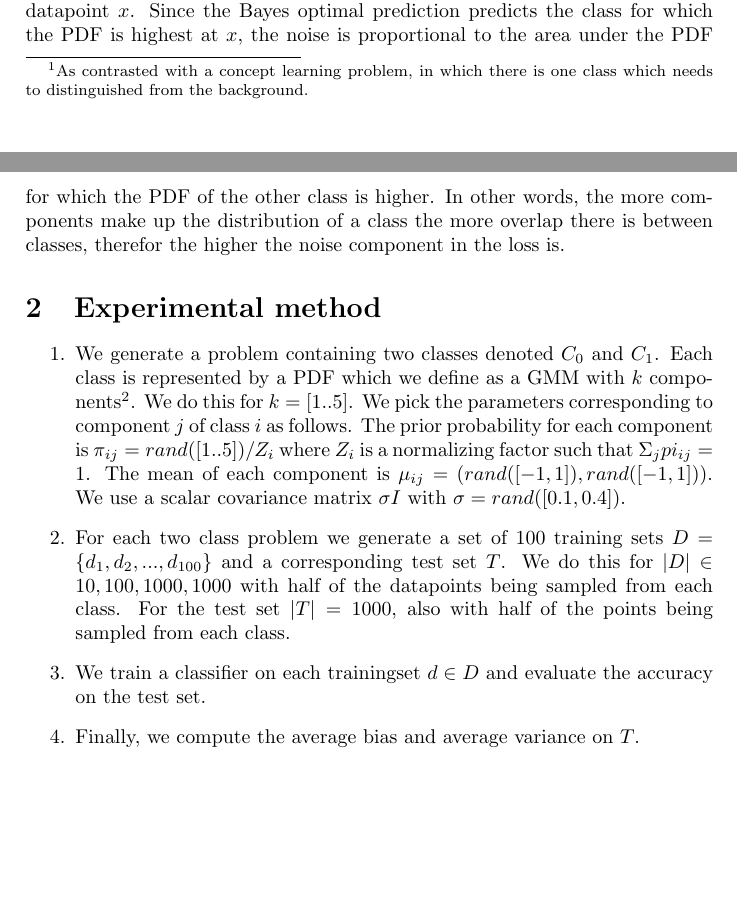
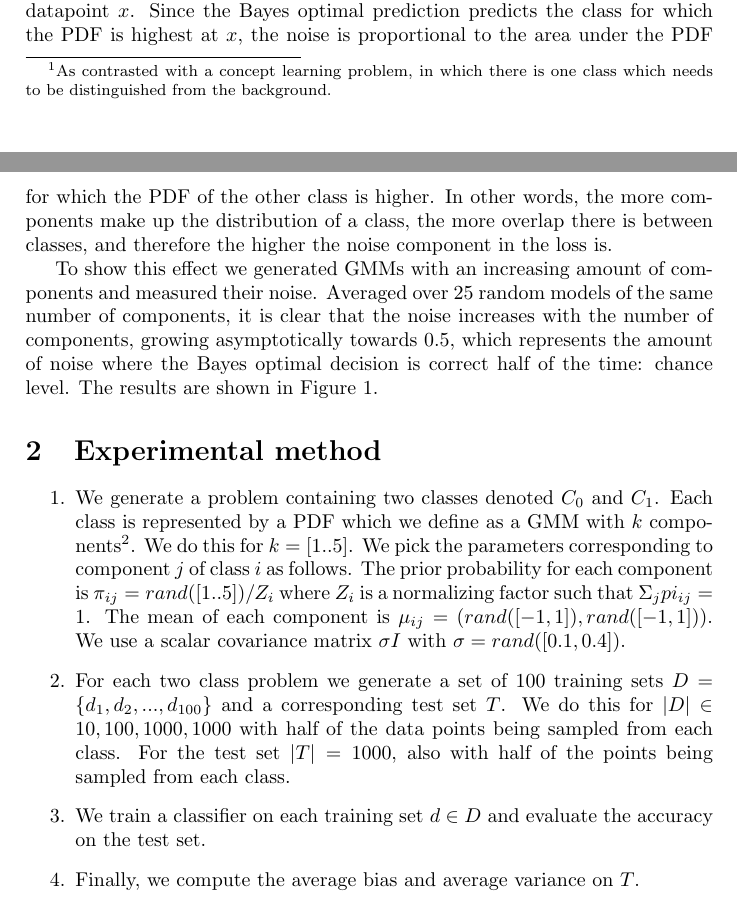
Before and after one commit to cvanweelden/MLPM-experiment, a LaTeX document (report/report.tex): two parts of pages 1 and 2 of 2, joined at a grey line, cut so that both start at the same text. Compiled offline with pdfLaTeX.

Commit message:
meer report

```diff
--- a/report/report.tex
+++ b/report/report.tex
@@ -26,14 +26,21 @@
 In this paper we investigate the effect of smoothness of the dataset on the performance of classification algorithms. In order to investigate this we generate several artificial datasets of varying smoothness and look at the accuracy and loss of the resulting classifiers. In order to get insight into the effects we decompose the loss into its bias, variance, and noise components as defined in \cite{Domingos2000}.
 
 
-To investigate the effect that smoothness has on classification performance we first need to define some idea of smoothness which we can easily vary and then run a set of experiments for different levels of smoothness. We view classification as a two class problem\footnote{As contrasted with a concept learning problem, in which there is one class which needs to distinguished from the background.}, with each class being represented by some \ac{PDF} over the attribute space. Given this view the \emph{smoothness} of a class is determined by the shape of the \ac{PDF}. We define the \ac{PDF} for each class as a \ac{GMM} with $k$ mixture components. Intuitively, the smoothness is then determined by the number of components in the mixture. With just one component the \ac{PDF} corresponds to a Gaussian distribution which is very smooth, while increasing the number of components increases the peakedness of the distribution, making it less smooth.
+To investigate the effect that smoothness has on classification performance we first need to define some idea of smoothness which we can easily vary and then run a set of experiments for different levels of smoothness. We view classification as a two class problem\footnote{As contrasted with a concept learning problem, in which there is one class which needs to be distinguished from the background.}, with each class being represented by some \ac{PDF} over the attribute space. Given this view the \emph{smoothness} of a class is determined by the shape of the \ac{PDF}. We define the \ac{PDF} for each class as a \ac{GMM} with $k$ mixture components. Intuitively, the smoothness is then determined by the number of components in the mixture. With just one component the \ac{PDF} corresponds to a Gaussian distribution which is very smooth, while increasing the number of components increases the peakedness of the distribution, making it less smooth.
 
 One way to see this is in terms of inherent noise in the problem, which we define as the noise in definition 4 of \cite{Domingos2000}:
 \begin{equation}
 \label{eq:noise}
 N(x) = E_t[L(t,y_*)]
 \end{equation}
-If we keep the mean variance of the distributions equal, then with more components we will have a higher average probability that the \ac{PDF}s overlap for a datapoint $x$. Since the Bayes optimal prediction predicts the class for which the \ac{PDF} is highest at $x$, the noise is proportional to the area under the \ac{PDF} for which the \ac{PDF} of the other class is higher. In other words, the more components make up the distribution of a class the more overlap there is between classes, therefor the higher the noise component in the loss is.
+If we keep the mean variance of the distributions equal, then with more components we will have a higher average probability that the \ac{PDF}s overlap for a datapoint $x$. Since the Bayes optimal prediction predicts the class for which the \ac{PDF} is highest at $x$, the noise is proportional to the area under the \ac{PDF} for which the \ac{PDF} of the other class is higher. In other words, the more components make up the distribution of a class, the more overlap there is between classes, and therefore the higher the noise component in the loss is.
+
+To show this effect we generated \ac{GMM}s with an increasing amount of components and measured their noise. Averaged over 25 random models of the same number of components, it is clear that the noise increases with the number of components, growing asymptotically towards 0.5, which represents the amount of noise where the Bayes optimal decision is correct half of the time: chance level. The results are shown in Figure \ref{fig:noisepercomp}.
+
+\begin{figure}
+    \label{fig:noisepercomp}
+
+\end{figure}
 
 
 \section{Experimental method}
@@ -41,7 +48,7 @@ If we keep the mean variance of the distributions equal, then with more componen
 
 \begin{enumerate}
 \item We generate a problem containing two classes denoted $C_0$ and $C_1$. Each class is represented by a \ac{PDF} which we define as a \ac{GMM} with $k$ components\footnote{We use a 2-dimensional attribute space for ease of visualization.}. We do this for $k = [1 .. 5]$. We pick the parameters corresponding to component $j$ of class $i$ as follows. The prior probability for each component is $\pi_{ij} = rand([1 .. 5]) / Z_i$ where $Z_i$ is a normalizing factor such that $\Sigma_{j} pi_{ij} = 1$. The mean of each component is $\mu_{ij} = (rand([-1,1]),rand([-1,1]))$. We use a scalar covariance matrix $\sigma I$ with $\sigma = rand([0.1,0.4])$.
-\item For each two class problem we generate a set of 100 training sets $D = \{d_1, d_2, ..., d_{100}\}$ and a corresponding test set $T$. We do this for $|D| \in {10, 100, 1000, 1000}$ with half of the datapoints being sampled from each class. For the test set $|T| = 1000$, also with half of the points being sampled from each class.
-\item We train a classifier on each trainingset $d \in D$ and evaluate the accuracy on the test set.
+\item For each two class problem we generate a set of 100 training sets $D = \{d_1, d_2, ..., d_{100}\}$ and a corresponding test set $T$. We do this for $|D| \in {10, 100, 1000, 1000}$ with half of the data points being sampled from each class. For the test set $|T| = 1000$, also with half of the points being sampled from each class.
+\item We train a classifier on each training set $d \in D$ and evaluate the accuracy on the test set.
 \item Finally, we compute the average bias and average variance on $T$.
 \end{enumerate}
```
Also changed, not shown: report/report.tex (8 more changed lines).
